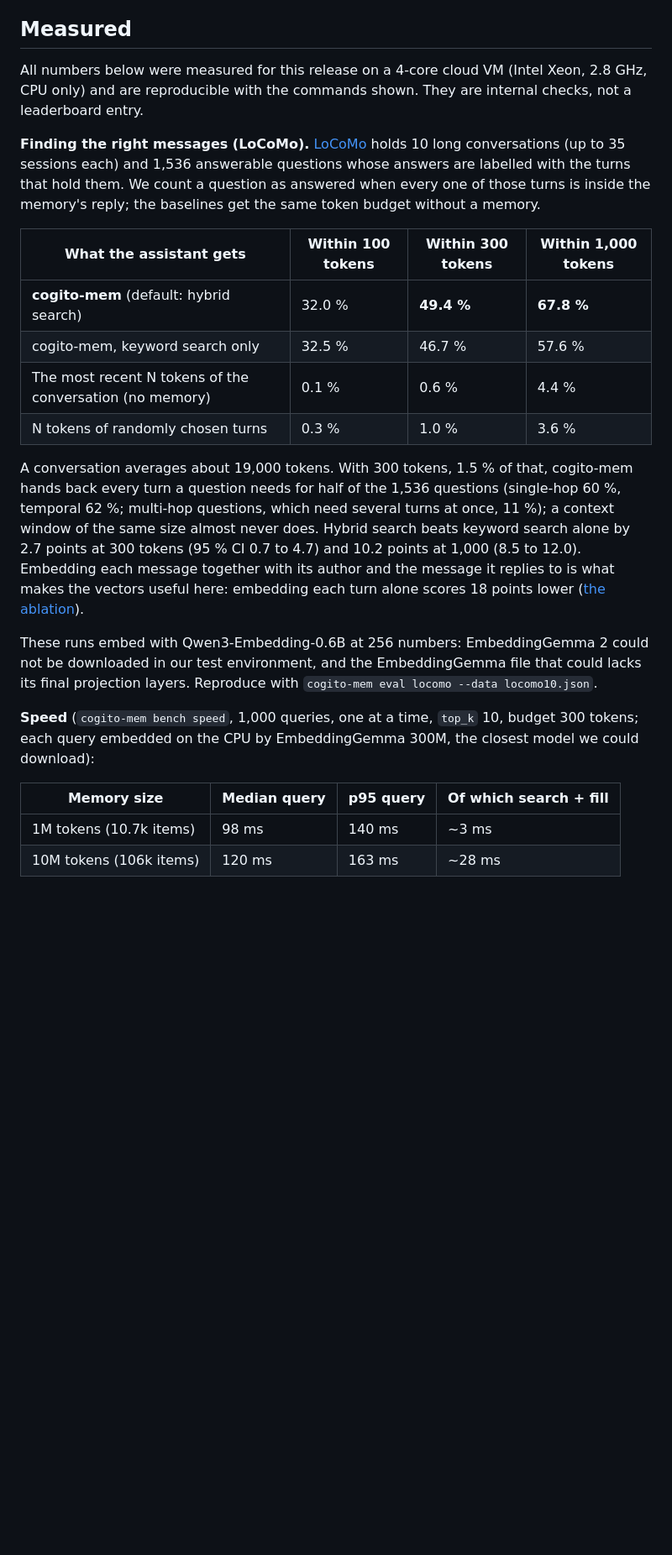
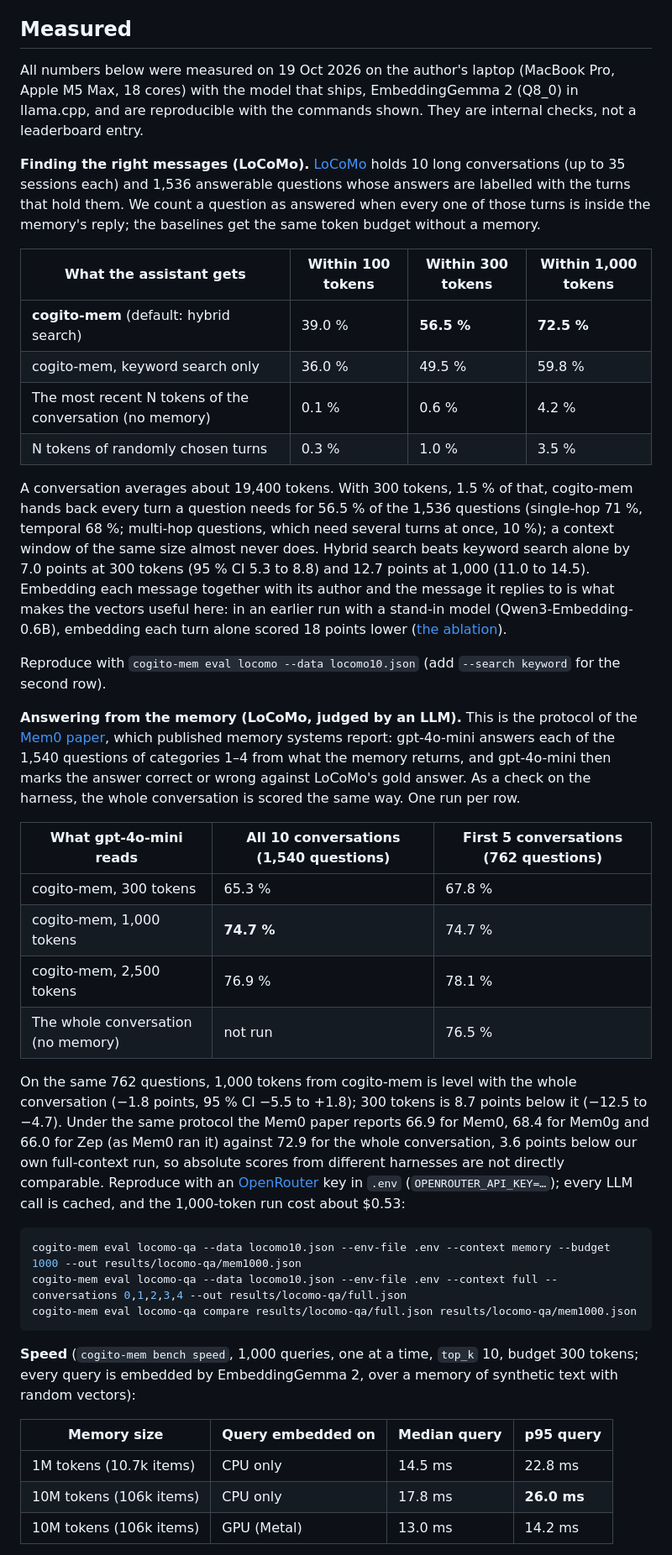
Before and after one commit to meridian21lab/cogito-mem, a Markdown page: README.md, the part around one of its changes. Shown at 84% size. Rendered like a GitHub page; blank space fills up the shorter version.

Commit message:
Report the shipped model's numbers, measured on the author's laptop
The README's "Measured" section showed a 4-core cloud VM with
Qwen3-Embedding standing in for EmbeddingGemma 2, which could not be
downloaded then. It now shows the runs of 19 Oct 2026 on a MacBook Pro
M5 Max with EmbeddingGemma 2 Q8_0, the model that ships:

- LoCoMo coverage: 39.0 / 56.5 / 72.5 % at 100 / 300 / 1,000 tokens,
  against 36.0 / 49.5 / 59.8 % for keyword search alone (+7.0 points at
  300 [5.3, 8.8]; +12.7 at 1,000 [11.0, 14.5]).
- LoCoMo answers judged by an LLM, with the Mem0 paper's protocol
  (gpt-4o-mini answers and judges): J 65.3 / 74.7 / 76.9 at 300 / 1,000 /
  2,500 tokens; on the first five conversations 74.7 at 1,000 tokens
  against 76.5 for the whole conversation (-1.8 [-5.5, +1.8]). The Mem0
  paper's own numbers are quoted for scale, with the note that its
  full-context score sits 3.6 points below ours.
- Speed: p95 26.0 ms at 10M tokens with the CPU alone (14.2 ms with
  Metal), so the 100 ms target is now measured on the laptop it names;
  appends 0.8-10.9 ms median.

Decision-log items 16 and 19 record the same numbers; item 19 notes that
the speed gate passes with synthetic text in place of LongMemEval's
sessions.

Co-Authored-By: Claude Opus 5.5 <noreply@anthropic.com>

````diff
--- a/README.md
+++ b/README.md
@@ -61,8 +61,9 @@ happened.
 
 ## Measured
 
-All numbers below were measured for this release on a 4-core cloud VM (Intel Xeon, 2.8 GHz, CPU only) and are
-reproducible with the commands shown. They are internal checks, not a leaderboard entry.
+All numbers below were measured on 19 Oct 2026 on the author's laptop (MacBook Pro, Apple M5 Max, 18 cores) with
+the model that ships, EmbeddingGemma 2 (Q8_0) in llama.cpp, and are reproducible with the commands shown. They are
+internal checks, not a leaderboard entry.
 
 **Finding the right messages (LoCoMo).** [LoCoMo](https://github.com/snap-research/locomo) holds 10 long
 conversations (up to 35 sessions each) and 1,536 answerable questions whose answers are labelled with the turns
@@ -71,27 +72,53 @@ reply; the baselines get the same token budget without a memory.
 
 | What the assistant gets | Within 100 tokens | Within 300 tokens | Within 1,000 tokens |
 |---|---|---|---|
-| **cogito-mem** (default: hybrid search) | 32.0 % | **49.4 %** | **67.8 %** |
-| cogito-mem, keyword search only | 32.5 % | 46.7 % | 57.6 % |
-| The most recent N tokens of the conversation (no memory) | 0.1 % | 0.6 % | 4.4 % |
-| N tokens of randomly chosen turns | 0.3 % | 1.0 % | 3.6 % |
+| **cogito-mem** (default: hybrid search) | 39.0 % | **56.5 %** | **72.5 %** |
+| cogito-mem, keyword search only | 36.0 % | 49.5 % | 59.8 % |
+| The most recent N tokens of the conversation (no memory) | 0.1 % | 0.6 % | 4.2 % |
+| N tokens of randomly chosen turns | 0.3 % | 1.0 % | 3.5 % |
 
-A conversation averages about 19,000 tokens. With 300 tokens, 1.5 % of that, cogito-mem hands back every turn a
-question needs for half of the 1,536 questions (single-hop 60 %, temporal 62 %; multi-hop questions, which need
-several turns at once, 11 %); a context window of the same size almost never does. Hybrid search beats
-keyword search alone by 2.7 points at 300 tokens (95 % CI 0.7 to 4.7) and 10.2 points at 1,000 (8.5 to 12.0).
+A conversation averages about 19,400 tokens. With 300 tokens, 1.5 % of that, cogito-mem hands back every turn a
+question needs for 56.5 % of the 1,536 questions (single-hop 71 %, temporal 68 %; multi-hop questions, which need
+several turns at once, 10 %); a context window of the same size almost never does. Hybrid search beats
+keyword search alone by 7.0 points at 300 tokens (95 % CI 5.3 to 8.8) and 12.7 points at 1,000 (11.0 to 14.5).
 Embedding each message together with its author and the message it replies to is what makes the vectors useful
-here: embedding each turn alone scores 18 points lower ([the ablation](docs/requirements.md#15-choices-made-while-building-v0-author-to-confirm)).
+here: in an earlier run with a stand-in model (Qwen3-Embedding-0.6B), embedding each turn alone scored 18 points
+lower ([the ablation](docs/requirements.md#15-choices-made-while-building-v0-author-to-confirm)).
 
-These runs embed with Qwen3-Embedding-0.6B at 256 numbers: EmbeddingGemma 2 could not be downloaded in our test
-environment, and the EmbeddingGemma file that could lacks its final projection layers. Reproduce with
-`cogito-mem eval locomo --data locomo10.json`.
+Reproduce with `cogito-mem eval locomo --data locomo10.json` (add `--search keyword` for the second row).
 
-**Speed** (`cogito-mem bench speed`, 1,000 queries, one at a time, `top_k` 10, budget 300 tokens; each query embedded
-on the CPU by EmbeddingGemma 300M, the closest model we could download):
+**Answering from the memory (LoCoMo, judged by an LLM).** This is the protocol of the
+[Mem0 paper](https://arxiv.org/abs/2504.19413), which published memory systems report: gpt-4o-mini answers each
+of the 1,540 questions of categories 1–4 from what the memory returns, and gpt-4o-mini then marks the answer
+correct or wrong against LoCoMo's gold answer. As a check on the harness, the whole conversation is scored the
+same way. One run per row.
 
-| Memory size | Median query | p95 query | Of which search + fill |
+| What gpt-4o-mini reads | All 10 conversations (1,540 questions) | First 5 conversations (762 questions) |
+|---|---|---|
+| cogito-mem, 300 tokens | 65.3 % | 67.8 % |
+| cogito-mem, 1,000 tokens | **74.7 %** | 74.7 % |
+| cogito-mem, 2,500 tokens | 76.9 % | 78.1 % |
+| The whole conversation (no memory) | not run | 76.5 % |
+
+On the same 762 questions, 1,000 tokens from cogito-mem is level with the whole conversation (−1.8 points, 95 % CI
+−5.5 to +1.8); 300 tokens is 8.7 points below it (−12.5 to −4.7). Under the same protocol the Mem0 paper reports
+66.9 for Mem0, 68.4 for Mem0g and 66.0 for Zep (as Mem0 ran it) against 72.9 for the whole conversation, 3.6
+points below our own full-context run, so absolute scores from different harnesses are not directly comparable.
+Reproduce with an [OpenRouter](https://openrouter.ai) key in `.env` (`OPENROUTER_API_KEY=…`); every LLM call is
+cached, and the 1,000-token run cost about $0.53:
+
+```sh
+cogito-mem eval locomo-qa --data locomo10.json --env-file .env --context memory --budget 1000 --out results/locomo-qa/mem1000.json
+cogito-mem eval locomo-qa --data locomo10.json --env-file .env --context full --conversations 0,1,2,3,4 --out results/locomo-qa/full.json
+cogito-mem eval locomo-qa compare results/locomo-qa/full.json results/locomo-qa/mem1000.json
+```
+
+**Speed** (`cogito-mem bench speed`, 1,000 queries, one at a time, `top_k` 10, budget 300 tokens; every query is
+embedded by EmbeddingGemma 2, over a memory of synthetic text with random vectors):
+
+| Memory size | Query embedded on | Median query | p95 query |
 |---|---|---|---|
-| 1M tokens (10.7k items) | 98 ms | 140 ms | ~3 ms |
-| 10M tokens (106k items) | 120 ms | 163 ms | ~28 ms |
+| 1M tokens (10.7k items) | CPU only | 14.5 ms | 22.8 ms |
+| 10M tokens (106k items) | CPU only | 17.8 ms | **26.0 ms** |
+| 10M tokens (106k items) | GPU (Metal) | 13.0 ms | 14.2 ms |
 
````
Also changed, not shown: other parts of README.md (+6 -4 lines), docs/requirements.md (+16 -5 lines).
